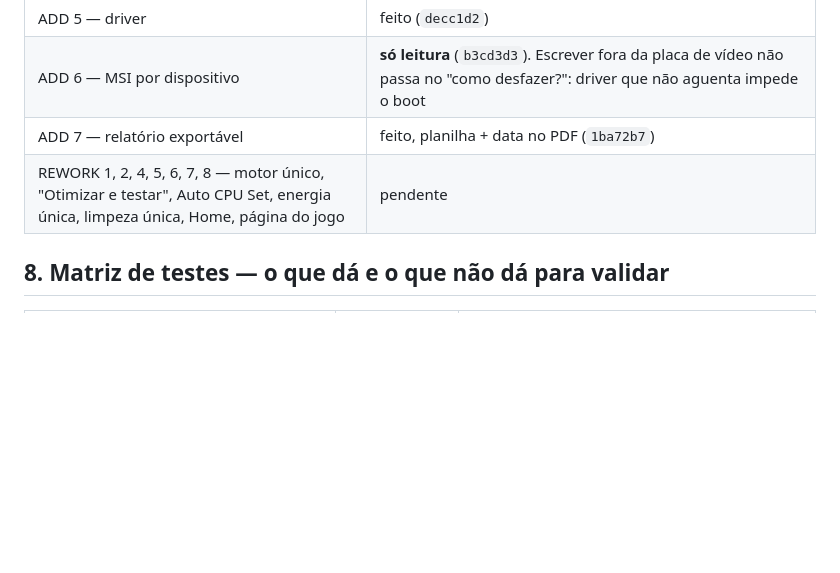
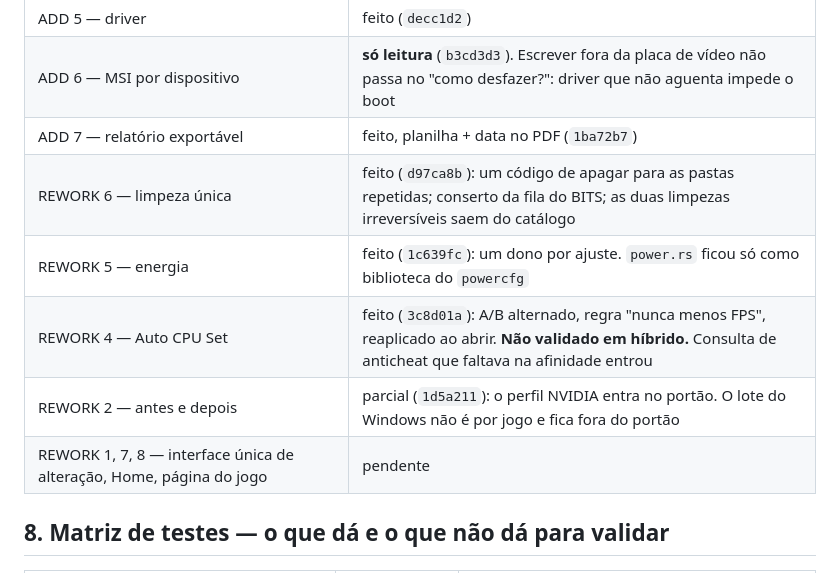
Before and after one commit to Otimiza-Oficial/Otimiza, a Markdown page: pc-optimizer/docs/AUDITORIA-2.9.md, the part around the change. Rendered like a GitHub page; blank space fills up the shorter version.

```diff
--- a/pc-optimizer/docs/AUDITORIA-2.9.md
+++ b/pc-optimizer/docs/AUDITORIA-2.9.md
@@ -221,7 +221,11 @@ Todo item retirado mantém o desfazer para quem já aplicou, como os 9 da primei
 | ADD 5 — driver | feito (`decc1d2`) |
 | ADD 6 — MSI por dispositivo | **só leitura** (`b3cd3d3`). Escrever fora da placa de vídeo não passa no "como desfazer?": driver que não aguenta impede o boot |
 | ADD 7 — relatório exportável | feito, planilha + data no PDF (`1ba72b7`) |
-| REWORK 1, 2, 4, 5, 6, 7, 8 — motor único, "Otimizar e testar", Auto CPU Set, energia única, limpeza única, Home, página do jogo | pendente |
+| REWORK 6 — limpeza única | feito (`d97ca8b`): um código de apagar para as pastas repetidas; conserto da fila do BITS; as duas limpezas irreversíveis saem do catálogo |
+| REWORK 5 — energia | feito (`1c639fc`): um dono por ajuste. `power.rs` ficou só como biblioteca do `powercfg` |
+| REWORK 4 — Auto CPU Set | feito (`3c8d01a`): A/B alternado, regra "nunca menos FPS", reaplicado ao abrir. **Não validado em híbrido.** Consulta de anticheat que faltava na afinidade entrou |
+| REWORK 2 — antes e depois | parcial (`1d5a211`): o perfil NVIDIA entra no portão. O lote do Windows não é por jogo e fica fora do portão |
+| REWORK 1, 7, 8 — interface única de alteração, Home, página do jogo | pendente |
 
 ## 8. Matriz de testes — o que dá e o que não dá para validar
 
```
Also changed, not shown: .github/release-notes.md (+29 -2 lines).
